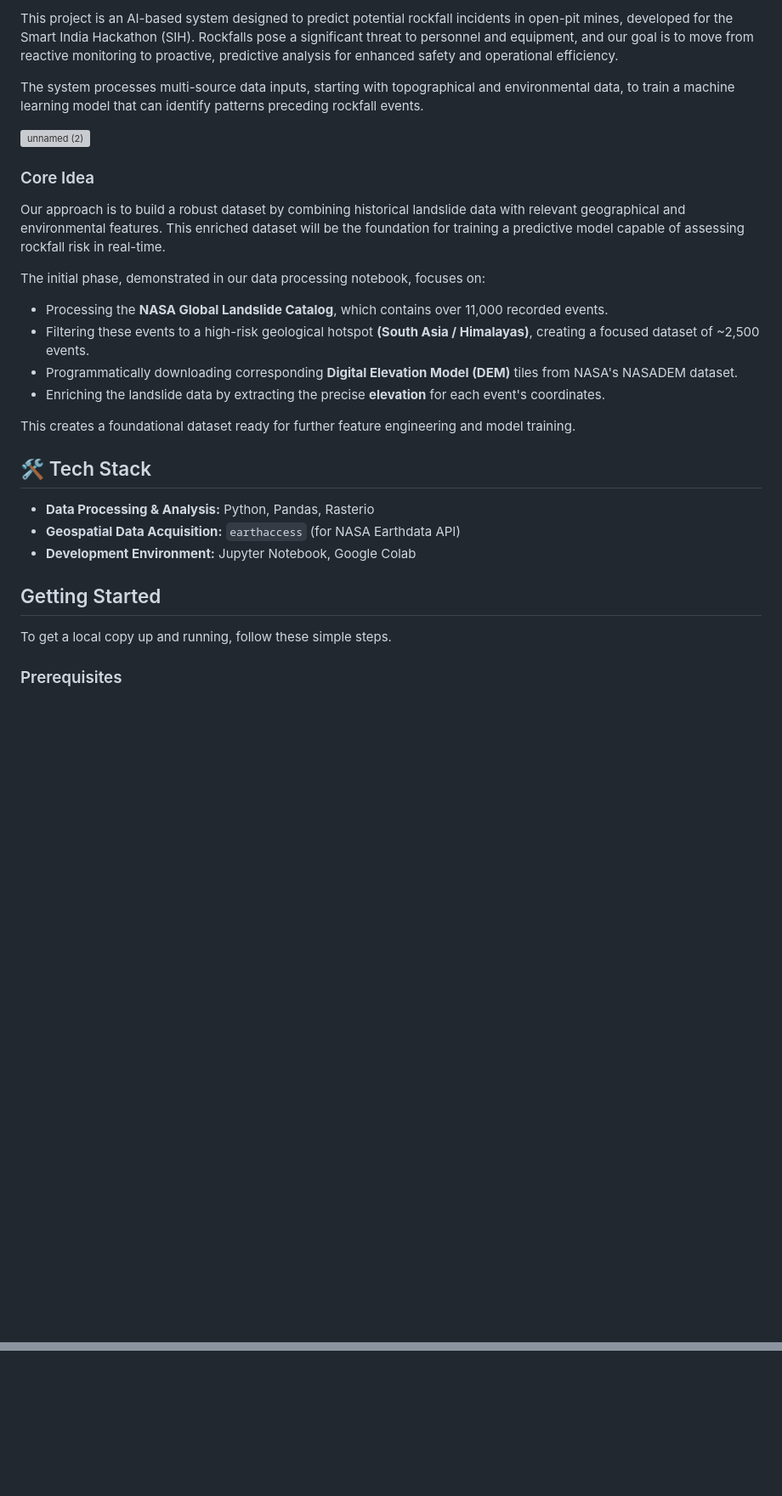
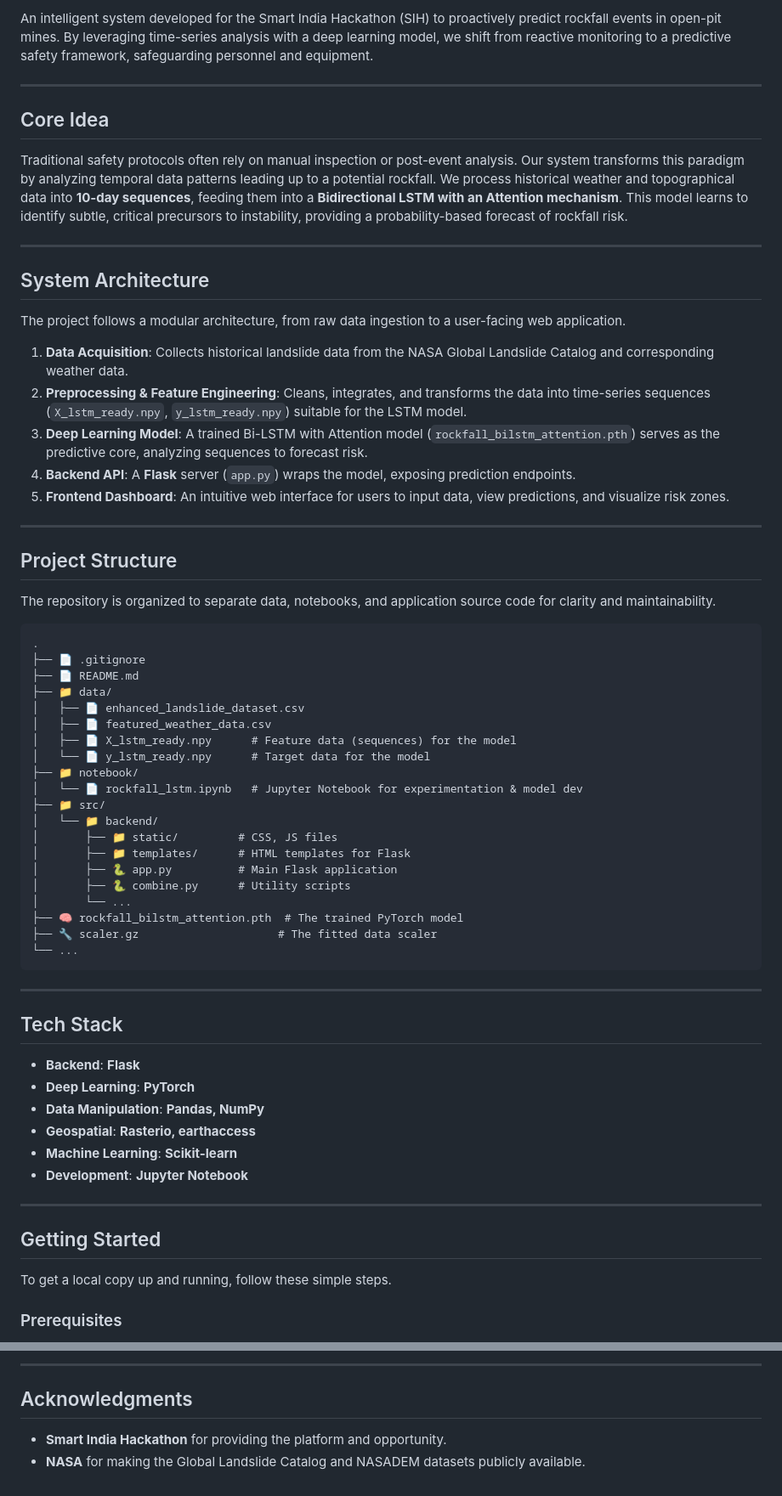
Before and after one commit to mohitsharmas97/rockfall, a Markdown page: README.md, 2 parts joined by grey strips. Shown: that part at 85% size. GitHub-like rendering; blank space fills up the shorter version; grey boxes are pictures that could not be loaded.

````diff
--- a/README.md
+++ b/README.md
@@ -4,32 +7,69 @@
 
-This project is an AI-based system designed to predict potential rockfall incidents in open-pit mines, developed for the Smart India Hackathon (SIH). Rockfalls pose a significant threat to personnel and equipment, and our goal is to move from reactive monitoring to proactive, predictive analysis for enhanced safety and operational efficiency.
+An intelligent system developed for the Smart India Hackathon (SIH) to proactively predict rockfall events in open-pit mines. By leveraging time-series analysis with a deep learning model, we shift from reactive monitoring to a predictive safety framework, safeguarding personnel and equipment.
 
-The system processes multi-source data inputs, starting with topographical and environmental data, to train a machine learning model that can identify patterns preceding rockfall events.
+-----
 
+## Core Idea
 
-<img width="1024" height="1024" alt="unnamed (2)" src="https://github.com/user-attachments/assets/7cb1a42e-66e6-4526-beca-3aa6133494ba" />
+Traditional safety protocols often rely on manual inspection or post-event analysis. Our system transforms this paradigm by analyzing temporal data patterns leading up to a potential rockfall. We process historical weather and topographical data into **10-day sequences**, feeding them into a **Bidirectional LSTM with an Attention mechanism**. This model learns to identify subtle, critical precursors to instability, providing a probability-based forecast of rockfall risk.
+
+-----
+
+## System Architecture
+
+The project follows a modular architecture, from raw data ingestion to a user-facing web application.
+
+1.  **Data Acquisition**: Collects historical landslide data from the NASA Global Landslide Catalog and corresponding weather data.
+2.  **Preprocessing & Feature Engineering**: Cleans, integrates, and transforms the data into time-series sequences (`X_lstm_ready.npy`, `y_lstm_ready.npy`) suitable for the LSTM model.
+3.  **Deep Learning Model**: A trained Bi-LSTM with Attention model (`rockfall_bilstm_attention.pth`) serves as the predictive core, analyzing sequences to forecast risk.
+4.  **Backend API**: A **Flask** server (`app.py`) wraps the model, exposing prediction endpoints.
+5.  **Frontend Dashboard**: An intuitive web interface for users to input data, view predictions, and visualize risk zones.
 
 
 
-###  Core Idea
+-----
 
-Our approach is to build a robust dataset by combining historical landslide data with relevant geographical and environmental features. This enriched dataset will be the foundation for training a predictive model capable of assessing rockfall risk in real-time.
+## Project Structure
 
-The initial phase, demonstrated in our data processing notebook, focuses on:
-* Processing the **NASA Global Landslide Catalog**, which contains over 11,000 recorded events.
-* Filtering these events to a high-risk geological hotspot **(South Asia / Himalayas)**, creating a focused dataset of ~2,500 events.
-* Programmatically downloading corresponding **Digital Elevation Model (DEM)** tiles from NASA's NASADEM dataset.
-* Enriching the landslide data by extracting the precise **elevation** for each event's coordinates.
+The repository is organized to separate data, notebooks, and application source code for clarity and maintainability.
 
-This creates a foundational dataset ready for further feature engineering and model training.
+```
+.
+├── 📄 .gitignore
+├── 📄 README.md
+├── 📁 data/
+│   ├── 📄 enhanced_landslide_dataset.csv
+│   ├── 📄 featured_weather_data.csv
+│   ├── 📄 X_lstm_ready.npy      # Feature data (sequences) for the model
+│   └── 📄 y_lstm_ready.npy      # Target data for the model
+├── 📁 notebook/
+│   └── 📄 rockfall_lstm.ipynb   # Jupyter Notebook for experimentation & model dev
+├── 📁 src/
+│   └── 📁 backend/
+│       ├── 📁 static/         # CSS, JS files
+│       ├── 📁 templates/      # HTML templates for Flask
+│       ├── 🐍 app.py          # Main Flask application
+│       ├── 🐍 combine.py      # Utility scripts
+│       └── ...
+├── 🧠 rockfall_bilstm_attention.pth  # The trained PyTorch model
+├── 🔧 scaler.gz                     # The fitted data scaler
+└── ...
+```
 
-## 🛠️ Tech Stack
+-----
 
-* **Data Processing & Analysis:** Python, Pandas, Rasterio
-* **Geospatial Data Acquisition:** `earthaccess` (for NASA Earthdata API)
-* **Development Environment:** Jupyter Notebook, Google Colab
+## Tech Stack
 
-##  Getting Started
+  - **Backend**: **Flask**
+  - **Deep Learning**: **PyTorch**
+  - **Data Manipulation**: **Pandas, NumPy**
+  - **Geospatial**: **Rasterio, earthaccess**
+  - **Machine Learning**: **Scikit-learn**
+  - **Development**: **Jupyter Notebook**
+
+-----
+
+## Getting Started
 
 To get a local copy up and running, follow these simple steps.
 
@@ -79,0 +164,6 @@ Our project is structured in four key phases, moving from data collection to a f
+-----
+
+##  Acknowledgments
+
+  - **Smart India Hackathon** for providing the platform and opportunity.
+  - **NASA** for making the Global Landslide Catalog and NASADEM datasets publicly available.
````
Also changed, not shown: other parts of README.md (+79 -32 lines).
